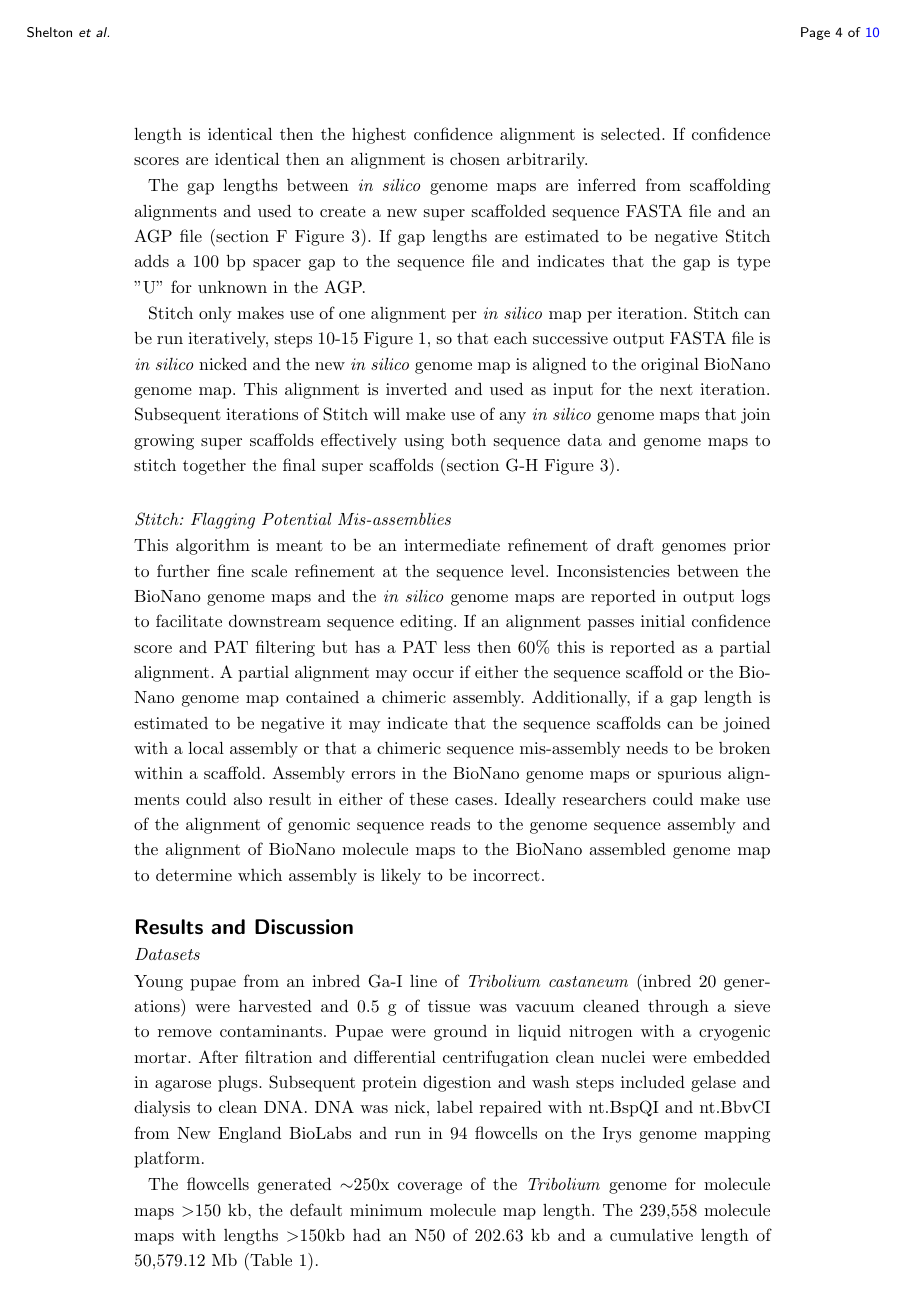
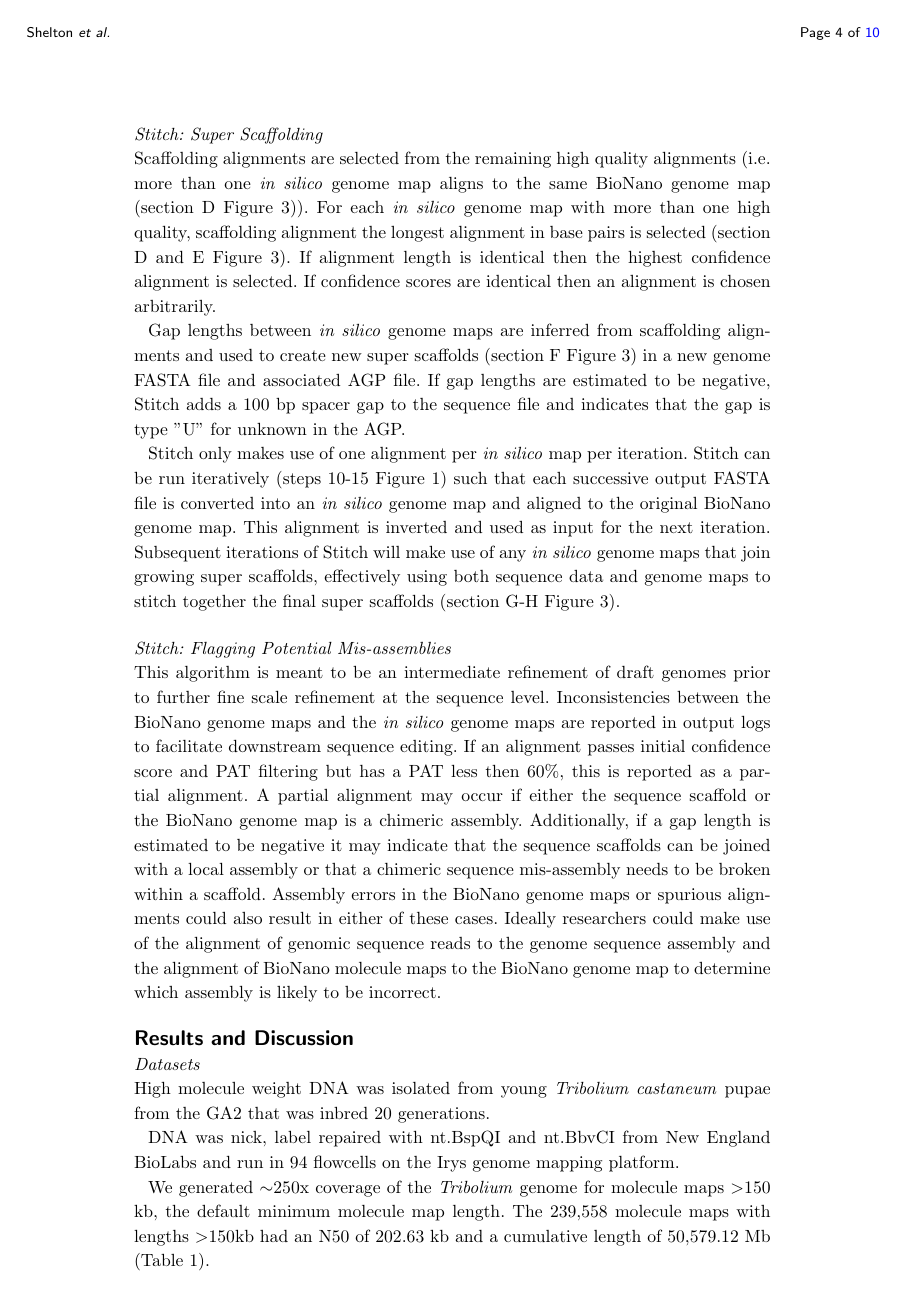
Before and after one commit to kstatebioinfo/stitch_paper, a LaTeX document (bmc_article/bmc_article.tex): page 4 of 10. Compiled offline with pdfLaTeX.

Commit message:
General edits

```diff
--- a/bmc_article/bmc_article.tex
+++ b/bmc_article/bmc_article.tex
@@ -285,23 +285,26 @@ In practice it was found useful to use two sets of alignment filters and keep al
 
 \subsubsection*{Stitch: Super Scaffolding}
 
-Scaffolding alignments are next selected from the the remaining high quality alignments (i.e. more than one \textit{in silico} genome map aligns to the same BioNano genome map). From these the best alignment is selected for each \textit{in silico} genome map with more than one passing and scaffolding alignment (section D and E Figure 3). The best alignment is considered to be the longest alignment in base pairs. If alignment length is identical then the highest confidence alignment is selected. If confidence scores are identical then an alignment is chosen arbitrarily.
+Scaffolding alignments are selected from the remaining high quality alignments (i.e. more than one \textit{in silico} genome map aligns to the same BioNano genome map (section D Figure 3)). For each \textit{in silico} genome map with more than one high quality, scaffolding alignment the longest alignment in base pairs is selected (section D and E Figure 3). If alignment length is identical then the highest confidence alignment is selected. If confidence scores are identical then an alignment is chosen arbitrarily.
 
-The gap lengths between \textit{in silico} genome maps are inferred from scaffolding alignments and used to create a new super scaffolded sequence FASTA file and an AGP file (section F Figure 3). If gap lengths are estimated to be negative Stitch adds a 100 bp spacer gap to the sequence file and indicates that the gap is type "U" for unknown in the AGP.
+Gap lengths between \textit{in silico} genome maps are inferred from scaffolding alignments and used to create new super scaffolds (section F Figure 3) in a new genome FASTA file and associated AGP file. If gap lengths are estimated to be negative, Stitch adds a 100 bp spacer gap to the sequence file and indicates that the gap is type "U" for unknown in the AGP.
 
-Stitch only makes use of one alignment per \textit{in silico} map per iteration. Stitch can be run iteratively, steps 10-15 Figure 1, so that each successive output FASTA file is \textit{in silico} nicked and the new \textit{in silico} genome map is aligned to the original BioNano genome map. This alignment is inverted and used as input for the next iteration. Subsequent iterations of Stitch will make use of any \textit{in silico} genome maps that join growing super scaffolds effectively using both sequence data and genome maps to stitch together the final super scaffolds (section G-H Figure 3).
+Stitch only makes use of one alignment per \textit{in silico} map per iteration. Stitch can be run iteratively (steps 10-15 Figure 1) such that each successive output FASTA file is converted into an \textit{in silico} genome map and aligned to the original BioNano genome map. This alignment is inverted and used as input for the next iteration. Subsequent iterations of Stitch will make use of any \textit{in silico} genome maps that join growing super scaffolds, effectively using both sequence data and genome maps to stitch together the final super scaffolds (section G-H Figure 3).
 
 \subsubsection*{Stitch: Flagging Potential Mis-assemblies}
 
-This algorithm is meant to be an intermediate refinement of draft genomes prior to further fine scale refinement at the sequence level. Inconsistencies between the BioNano genome maps and the \textit{in silico} genome maps are reported in output logs to facilitate downstream sequence editing. If an alignment passes initial confidence score and PAT filtering but has a PAT less then 60\% this is reported as a partial alignment. A partial alignment may occur if either the sequence scaffold or the BioNano genome map contained a chimeric assembly. Additionally, if a gap length is estimated to be negative it may indicate that the sequence scaffolds can be joined with a local assembly or that a chimeric sequence mis-assembly needs to be broken within a scaffold. Assembly errors in the BioNano genome maps or spurious alignments could also result in either of these cases. Ideally researchers could make use of the alignment of genomic sequence reads to the genome sequence assembly and the alignment of BioNano molecule maps to the BioNano assembled genome map to determine which assembly is likely to be incorrect.
+This algorithm is meant to be an intermediate refinement of draft genomes prior to further fine scale refinement at the sequence level. Inconsistencies between the BioNano genome maps and the \textit{in silico} genome maps are reported in output logs to facilitate downstream sequence editing. If an alignment passes initial confidence score and PAT filtering but has a PAT less then 60\%, this is reported as a partial alignment. A partial alignment may occur if either the sequence scaffold or the BioNano genome map is a chimeric assembly. Additionally, if a gap length is estimated to be negative it may indicate that the sequence scaffolds can be joined with a local assembly or that a chimeric sequence mis-assembly needs to be broken within a scaffold. Assembly errors in the BioNano genome maps or spurious alignments could also result in either of these cases. Ideally researchers could make use of the alignment of genomic sequence reads to the genome sequence assembly and the alignment of BioNano molecule maps to the BioNano genome map to determine which assembly is likely to be incorrect.
 
 \section*{Results and Discussion}
 
 \subsubsection*{Datasets}
+High molecule weight DNA was isolated from young \textit{Tribolium castaneum} pupae from the GA2 that was inbred 20 generations.
 
-Young pupae from an inbred Ga-I line of \textit{Tribolium castaneum} (inbred 20 generations) were harvested and 0.5 g of tissue was vacuum cleaned through a sieve to remove contaminants. Pupae were ground in liquid nitrogen with a cryogenic mortar. After filtration and differential centrifugation clean nuclei were embedded in agarose plugs. Subsequent protein digestion and wash steps included gelase and dialysis to clean DNA. DNA was nick, label repaired with nt.BspQI and nt.BbvCI from New England BioLabs and run in 94 flowcells on the Irys genome mapping platform.
+%%Add section on enzyme selection
 
-The flowcells generated $\sim$250x coverage of the \textit{Tribolium} genome for molecule maps $>$150 kb, the default minimum molecule map length. The 239,558 molecule maps with lengths $>$150kb had an N50 of 202.63 kb and a cumulative length of 50,579.12 Mb (Table 1).
+DNA was nick, label repaired with nt.BspQI and nt.BbvCI from New England BioLabs and run in 94 flowcells on the Irys genome mapping platform.
+
+We generated $\sim$250x coverage of the \textit{Tribolium} genome for molecule maps $>$150 kb, the default minimum molecule map length. The 239,558 molecule maps with lengths $>$150kb had an N50 of 202.63 kb and a cumulative length of 50,579.12 Mb (Table 1).
 
 Molecule map quality metrics were calculated using bnx\_stats (version 1.0). Histograms of per-molecule quality metrics for maps after applying a minimum length filter of either 100 kb, 150 kb and 180kb are reported in Additional file 2.
 
```
Also changed, not shown: bmc_article/bmc_article.pdf, bmc_article/bmc_article.tex (18 more changed lines), 3 other files.
